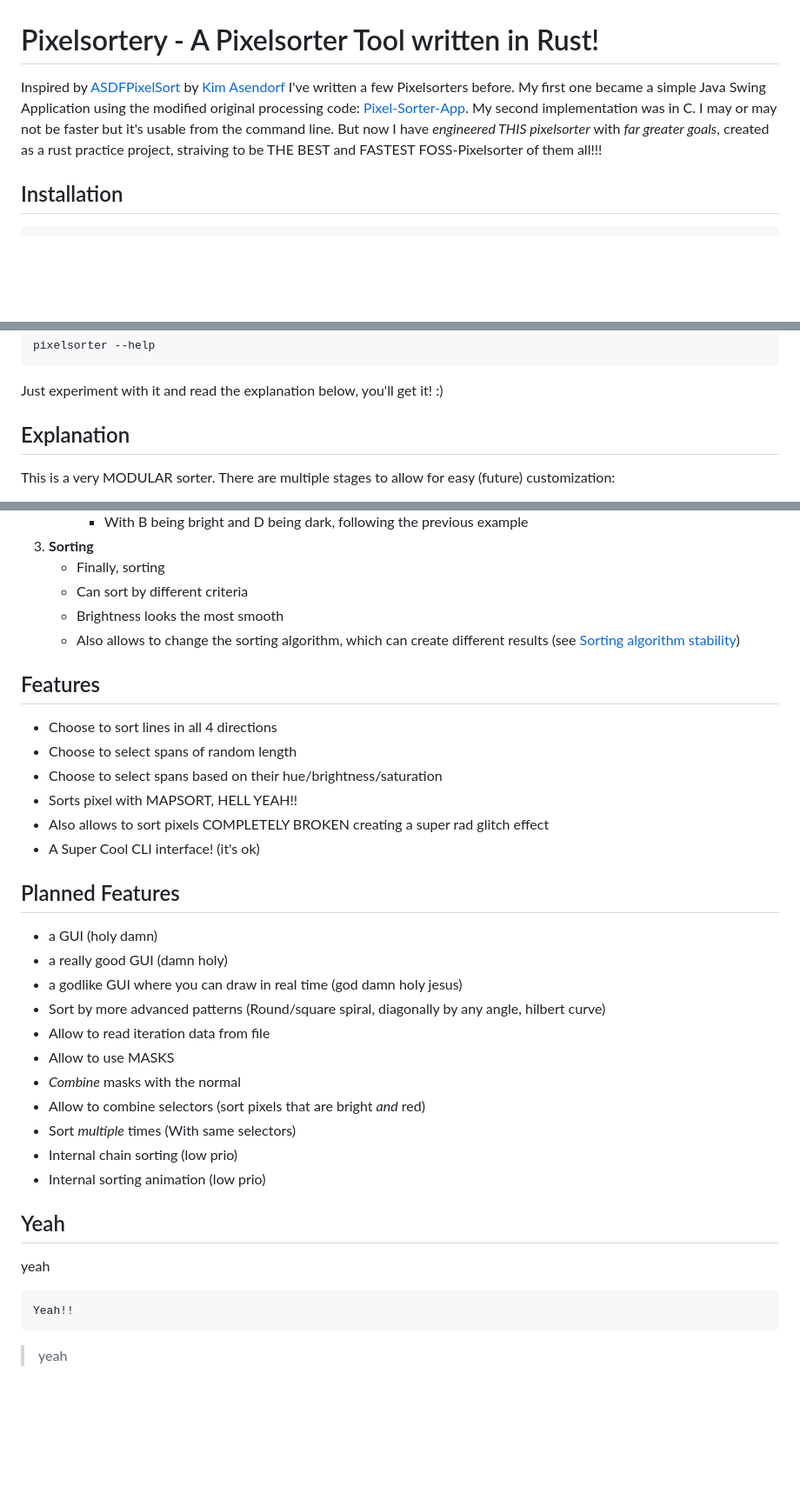
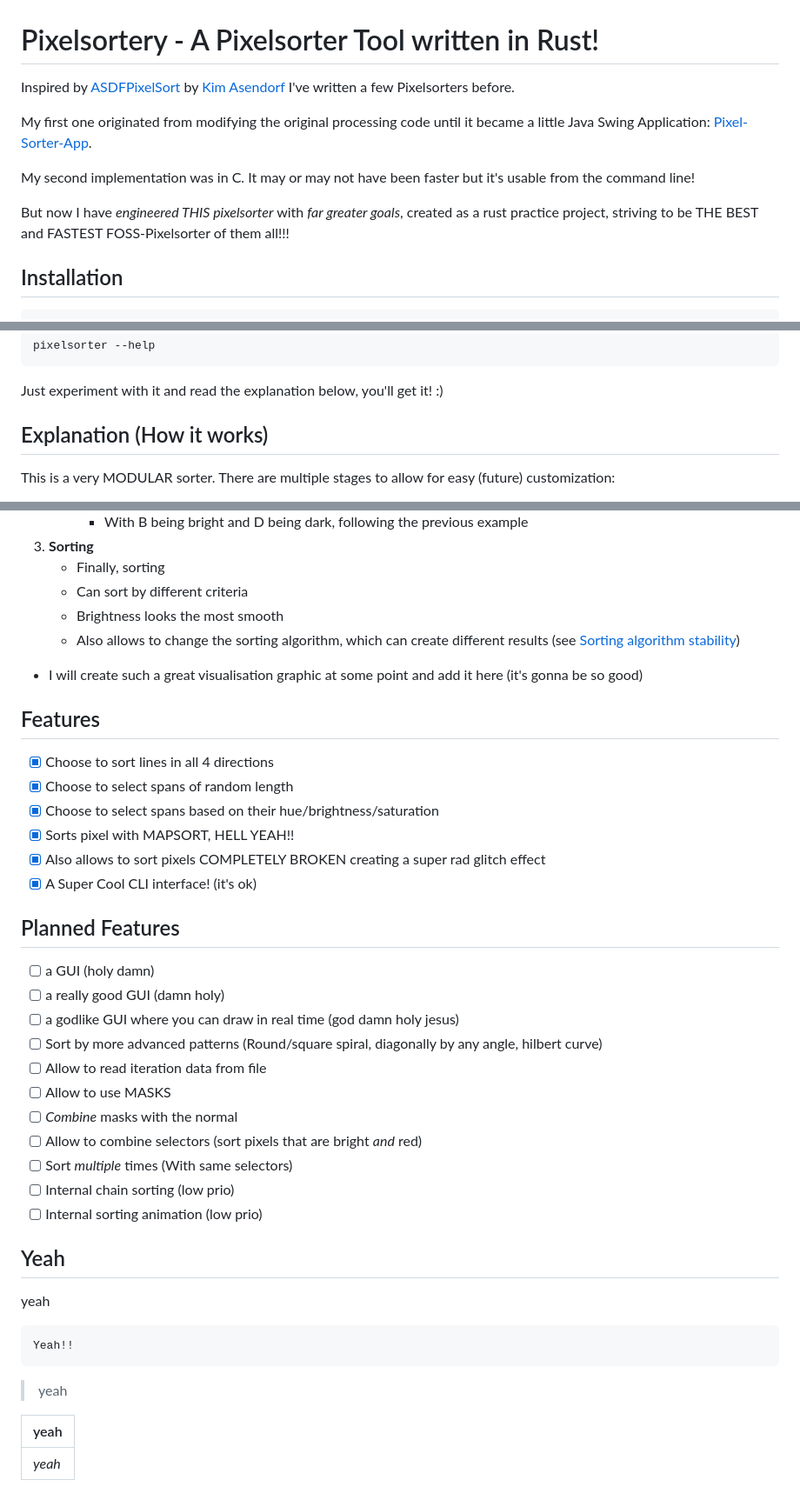
Before and after one commit to Lxtharia/pixelsortery, a Markdown page: README.md, 3 parts joined by grey strips. Shown: that part at 87% size. GitHub-like rendering; blank space fills up the shorter version.

Commit message:
Fix typos, add checkboxes to features list; add some yeah
yeah

````diff
--- a/README.md
+++ b/README.md
@@ -1,9 +1,12 @@
 # Pixelsortery - A Pixelsorter Tool written in Rust!
 
 Inspired by [ASDFPixelSort](https://github.com/kimasendorf/ASDFPixelSort) by [Kim Asendorf](https://kimasendorf.com/) I've written a few Pixelsorters before.
-My first one became a simple Java Swing Application using the modified original processing code: [Pixel-Sorter-App](https://github.com/Lxtharia/pixel-sorter-app).
-My second implementation was in C. I may or may not be faster but it's usable from the command line.
-But now I have _engineered THIS pixelsorter_ with _far greater goals_, created as a rust practice project, straiving to be THE BEST and FASTEST FOSS-Pixelsorter of them all!!!
+
+My first one originated from modifying the original processing code until it became a little Java Swing Application: [Pixel-Sorter-App](https://github.com/Lxtharia/pixel-sorter-app).
+
+My second implementation was in C. It may or may not have been faster but it's usable from the command line!
+
+But now I have _engineered THIS pixelsorter_ with _far greater goals_, created as a rust practice project, striving to be THE BEST and FASTEST FOSS-Pixelsorter of them all!!!
 
 ## Installation
 ```
@@ -20,7 +23,7 @@ pixelsorter --help
 ```
 Just experiment with it and read the explanation below, you'll get it! :)
 
-## Explanation
+## Explanation (How it works)
 
 This is a very MODULAR sorter.
 There are multiple stages to allow for easy (future) customization:
@@ -46,28 +49,30 @@ There are multiple stages to allow for easy (future) customization:
     - Brightness looks the most smooth
     - Also allows to change the sorting algorithm, which can create different results (see [Sorting algorithm stability](https://en.wikipedia.org/wiki/Sorting_algorithm#Stability))
 
+- I will create such a great visualisation graphic at some point and add it here (it's gonna be so good)
+
 ## Features
 
-- Choose to sort lines in all 4 directions
-- Choose to select spans of random length
-- Choose to select spans based on their hue/brightness/saturation
-- Sorts pixel with MAPSORT, HELL YEAH!!
-- Also allows to sort pixels COMPLETELY BROKEN creating a super rad glitch effect
-- A Super Cool CLI interface! (it's ok)
+- [x] Choose to sort lines in all 4 directions
+- [x] Choose to select spans of random length
+- [x] Choose to select spans based on their hue/brightness/saturation
+- [x] Sorts pixel with MAPSORT, HELL YEAH!!
+- [x] Also allows to sort pixels COMPLETELY BROKEN creating a super rad glitch effect
+- [x] A Super Cool CLI interface! (it's ok)
 
 ## Planned Features
 
-- a GUI (holy damn)
-- a really good GUI (damn holy)
-- a godlike GUI where you can draw in real time (god damn holy jesus)
-- Sort by more advanced patterns (Round/square spiral, diagonally by any angle, hilbert curve)
-- Allow to read iteration data from file
-- Allow to use MASKS
-- _Combine_ masks with the normal
-- Allow to combine selectors (sort pixels that are bright _and_ red)
-- Sort _multiple_ times (With same selectors)
-- Internal chain sorting (low prio)
-- Internal sorting animation (low prio)
+-[ ] a GUI (holy damn)
+-[ ] a really good GUI (damn holy)
+-[ ] a godlike GUI where you can draw in real time (god damn holy jesus)
+-[ ] Sort by more advanced patterns (Round/square spiral, diagonally by any angle, hilbert curve)
+-[ ] Allow to read iteration data from file
+-[ ] Allow to use MASKS
+-[ ] _Combine_ masks with the normal
+-[ ] Allow to combine selectors (sort pixels that are bright _and_ red)
+-[ ] Sort _multiple_ times (With same selectors)
+-[ ] Internal chain sorting (low prio)
+-[ ] Internal sorting animation (low prio)
 
 ## Yeah
 yeah
@@ -75,3 +80,7 @@ yeah
 Yeah!!
 ```
 > yeah
+
+| yeah |
+| ---- |
+| _yeah_ |
````
